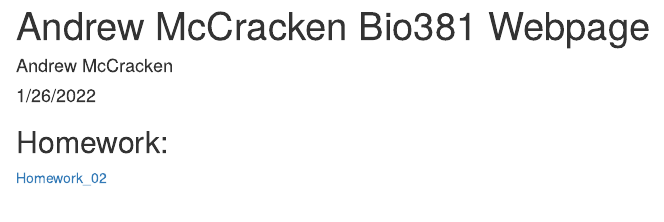
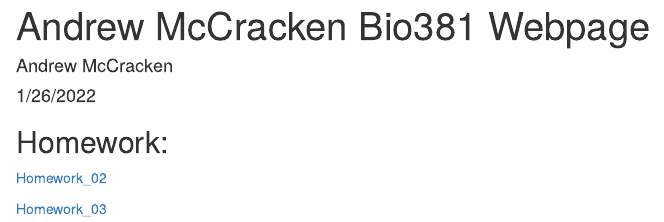
Before and after one commit to amccracken8/Bio381McCracken, an R Markdown document (index.rmd): the page in a window 1100 px wide, from its top. Rendered offline with R 4.5, knitr and Pandoc, with nearby package versions.

Commit message:
Homeowrk_03 update

```diff
--- a/index.rmd
+++ b/index.rmd
@@ -12,3 +12,5 @@ knitr::opts_chunk$set(echo = TRUE)
 ## Homework:
 
 [Homework_02](Homework_02.html)
+
+[Homework_03](Homework_02.html)
```
